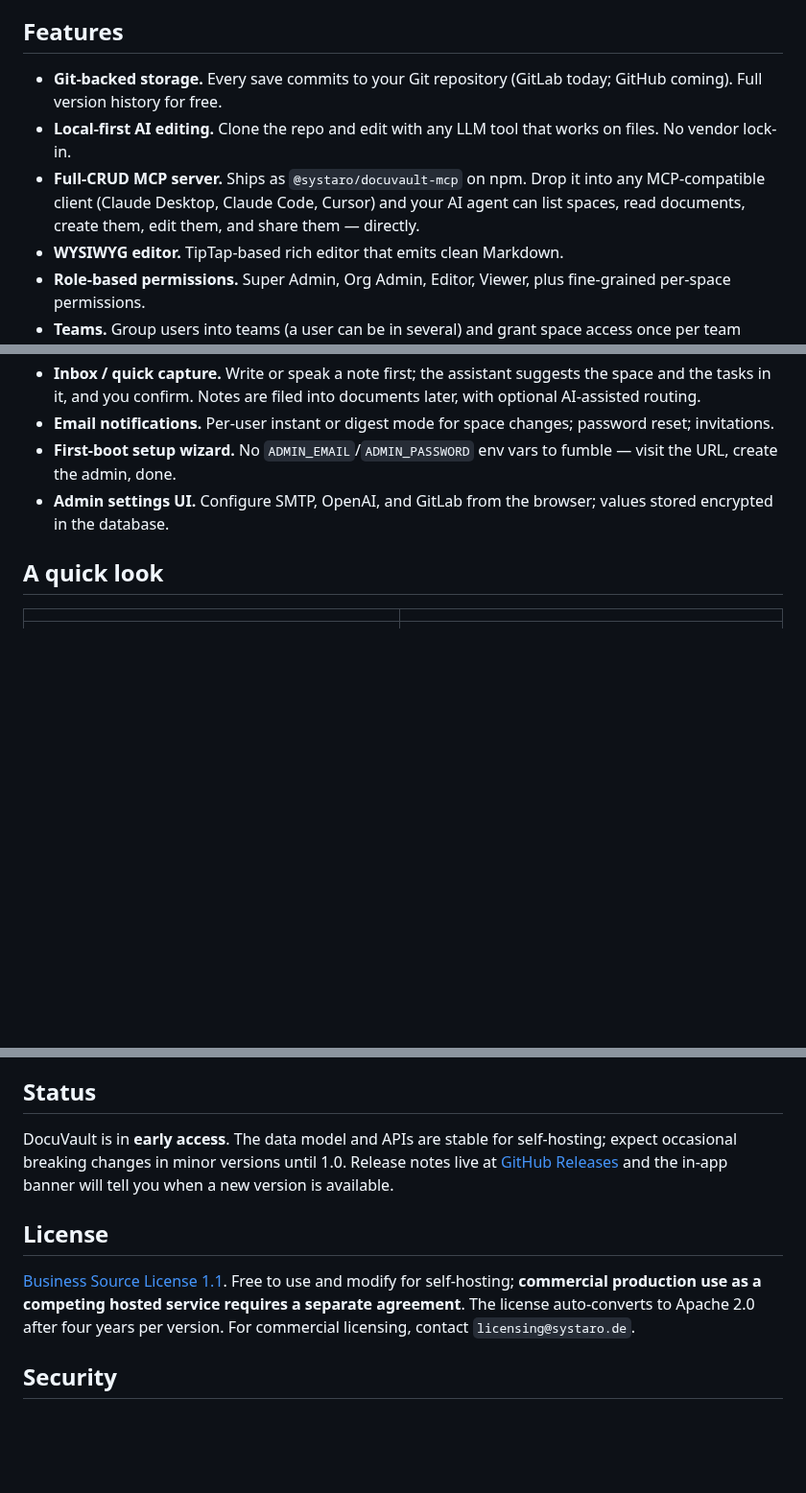
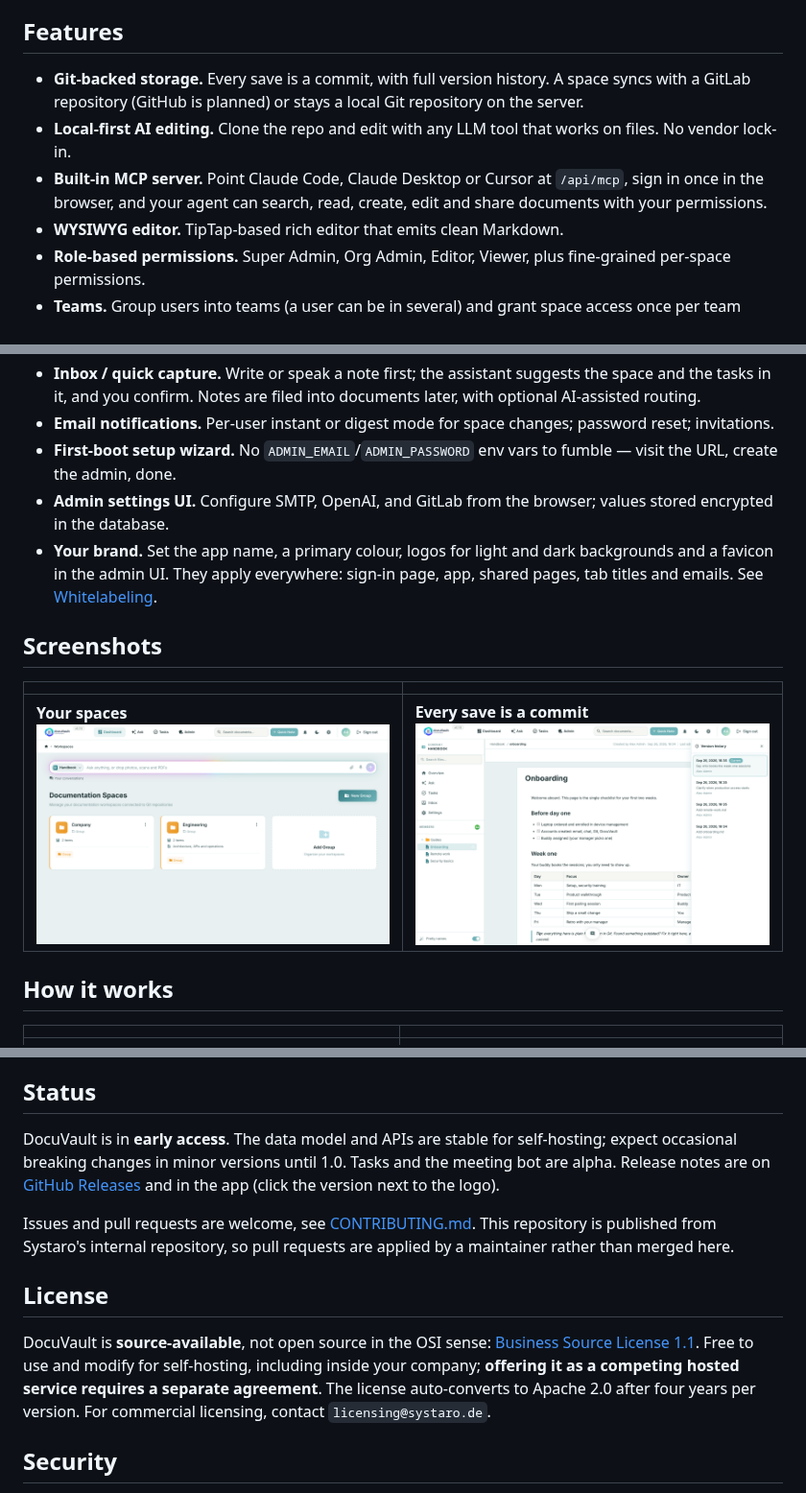
Before and after one commit to Systaro/DocuVault, a Markdown page: README.md, 3 parts joined by grey strips. Shown at 96% size. Drawn GitHub-style; pictures changed too: promo/assets/screens/dashboard.png (added), promo/assets/screens/history.png (added); blank space fills up the shorter version.

```diff
--- a/README.md
+++ b/README.md
@@ -16,9 +16,9 @@ For developers and AI tools, the same files are available locally — clone the
 
 ## Features
 
-- **Git-backed storage.** Every save commits to your Git repository (GitLab today; GitHub coming). Full version history for free.
+- **Git-backed storage.** Every save is a commit, with full version history. A space syncs with a GitLab repository (GitHub is planned) or stays a local Git repository on the server.
 - **Local-first AI editing.** Clone the repo and edit with any LLM tool that works on files. No vendor lock-in.
-- **Full-CRUD MCP server.** Ships as `@systaro/docuvault-mcp` on npm. Drop it into any MCP-compatible client (Claude Desktop, Claude Code, Cursor) and your AI agent can list spaces, read documents, create them, edit them, and share them — directly.
+- **Built-in MCP server.** Point Claude Code, Claude Desktop or Cursor at `/api/mcp`, sign in once in the browser, and your agent can search, read, create, edit and share documents with your permissions.
 - **WYSIWYG editor.** TipTap-based rich editor that emits clean Markdown.
 - **Role-based permissions.** Super Admin, Org Admin, Editor, Viewer, plus fine-grained per-space permissions.
 - **Teams.** Group users into teams (a user can be in several) and grant space access once per team instead of once per person. Members inherit every grant of every team they're in; the strongest grant — personal or inherited — wins.
@@ -30,8 +30,15 @@ For developers and AI tools, the same files are available locally — clone the
 - **Email notifications.** Per-user instant or digest mode for space changes; password reset; invitations.
 - **First-boot setup wizard.** No `ADMIN_EMAIL`/`ADMIN_PASSWORD` env vars to fumble — visit the URL, create the admin, done.
 - **Admin settings UI.** Configure SMTP, OpenAI, and GitLab from the browser; values stored encrypted in the database.
+- **Your brand.** Set the app name, a primary colour, logos for light and dark backgrounds and a favicon in the admin UI. They apply everywhere: sign-in page, app, shared pages, tab titles and emails. See [Whitelabeling](#whitelabeling).
 
-## A quick look
+## Screenshots
+
+| | |
+|---|---|
+| **Your spaces**<br><img src="promo/assets/screens/dashboard.png" alt="Dashboard with the groups Company and Engineering" width="440"> | **Every save is a commit**<br><img src="promo/assets/screens/history.png" alt="Version history panel listing the commits of a document" width="440"> |
+
+## How it works
 
 | | |
 |---|---|
@@ -113,11 +143,13 @@ still works for clients without HTTP/OAuth support.
 
 ## Status
 
-DocuVault is in **early access**. The data model and APIs are stable for self-hosting; expect occasional breaking changes in minor versions until 1.0. Release notes live at [GitHub Releases](https://github.com/Systaro/DocuVault/releases) and the in-app banner will tell you when a new version is available.
+DocuVault is in **early access**. The data model and APIs are stable for self-hosting; expect occasional breaking changes in minor versions until 1.0. Tasks and the meeting bot are alpha. Release notes are on [GitHub Releases](https://github.com/Systaro/DocuVault/releases) and in the app (click the version next to the logo).
+
+Issues and pull requests are welcome, see [CONTRIBUTING.md](CONTRIBUTING.md). This repository is published from Systaro's internal repository, so pull requests are applied by a maintainer rather than merged here.
 
 ## License
 
-[Business Source License 1.1](LICENSE). Free to use and modify for self-hosting; **commercial production use as a competing hosted service requires a separate agreement**. The license auto-converts to Apache 2.0 after four years per version. For commercial licensing, contact `licensing@systaro.de`.
+DocuVault is **source-available**, not open source in the OSI sense: [Business Source License 1.1](LICENSE). Free to use and modify for self-hosting, including inside your company; **offering it as a competing hosted service requires a separate agreement**. The license auto-converts to Apache 2.0 after four years per version. For commercial licensing, contact `licensing@systaro.de`.
 
 ## Security
 
```
Also changed, not shown: other parts of README.md (+29 -6 lines), .github/pull_request_template.md (added, +8 -0 lines), CODE_OF_CONDUCT.md (added, +11 -0 lines), CONTRIBUTING.md (added, +66 -0 lines), promo/assets/branding.gif (added), promo/assets/screens/branded-document.png (added), promo/assets/screens/branded-login.png (added), promo/assets/screens/document.png (added), 5 other files.
